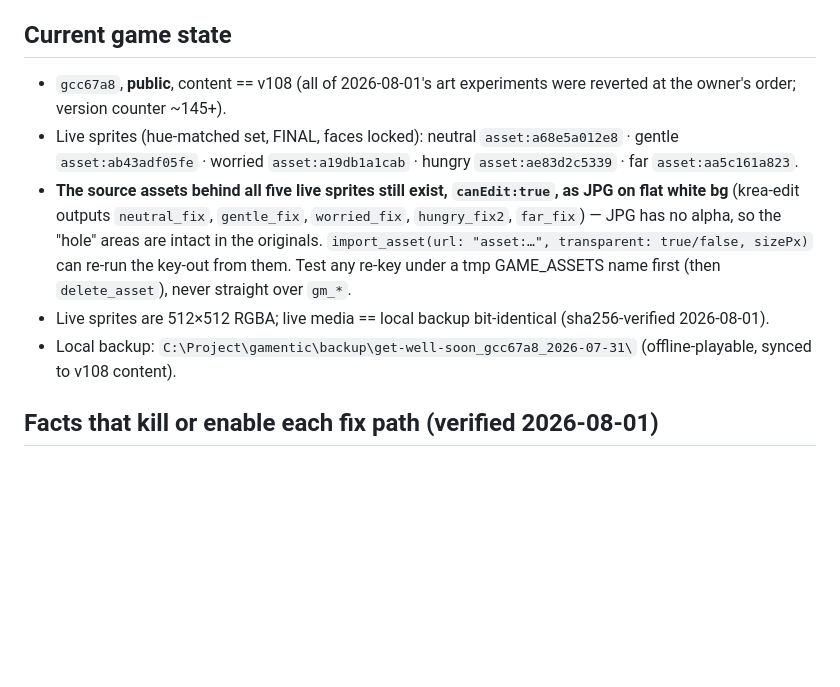
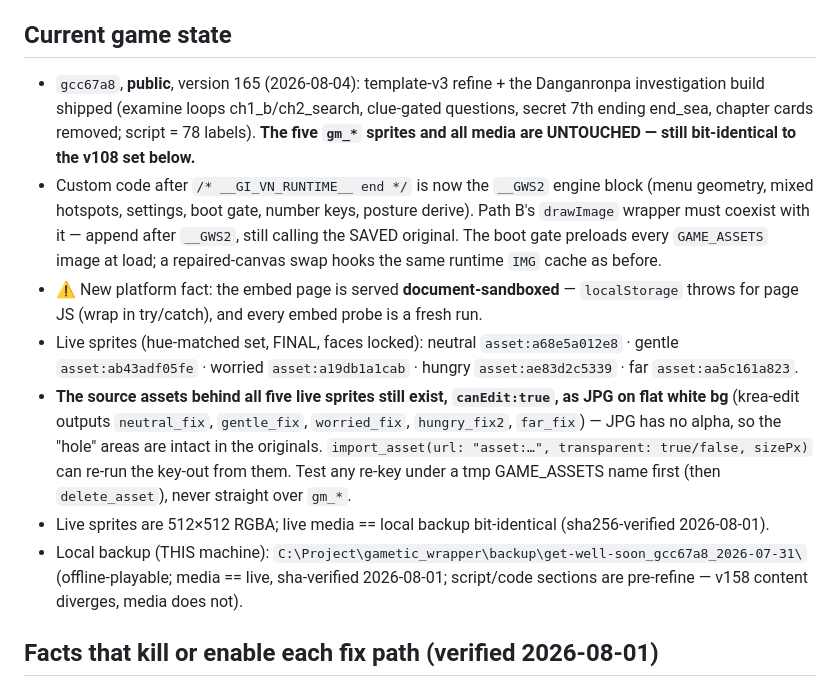
Before and after one commit to nonotaku/gamentic_wrapper, a Markdown page: HANDOFF-fix-sprite-holes.md, the part around the change. Rendered like a GitHub page; blank space fills up the shorter version.

```diff
--- a/HANDOFF-fix-sprite-holes.md
+++ b/HANDOFF-fix-sprite-holes.md
@@ -13,11 +13,13 @@ The character's chest is painted near-white. gamentic's server-side cutout keyer
 
 ## Current game state
 
-- `gcc67a8`, **public**, content == v108 (all of 2026-08-01's art experiments were reverted at the owner's order; version counter ~145+).
+- `gcc67a8`, **public**, version 165 (2026-08-04): template-v3 refine + the Danganronpa investigation build shipped (examine loops ch1_b/ch2_search, clue-gated questions, secret 7th ending end_sea, chapter cards removed; script = 78 labels). **The five `gm_*` sprites and all media are UNTOUCHED — still bit-identical to the v108 set below.**
+- Custom code after `/* __GI_VN_RUNTIME__ end */` is now the `__GWS2` engine block (menu geometry, mixed hotspots, settings, boot gate, number keys, posture derive). Path B's `drawImage` wrapper must coexist with it — append after `__GWS2`, still calling the SAVED original. The boot gate preloads every `GAME_ASSETS` image at load; a repaired-canvas swap hooks the same runtime `IMG` cache as before.
+- ⚠ New platform fact: the embed page is served **document-sandboxed** — `localStorage` throws for page JS (wrap in try/catch), and every embed probe is a fresh run.
 - Live sprites (hue-matched set, FINAL, faces locked): neutral `asset:a68e5a012e8` · gentle `asset:ab43adf05fe` · worried `asset:a19db1a1cab` · hungry `asset:ae83d2c5339` · far `asset:aa5c161a823`.
 - **The source assets behind all five live sprites still exist, `canEdit:true`, as JPG on flat white bg** (krea-edit outputs `neutral_fix`, `gentle_fix`, `worried_fix`, `hungry_fix2`, `far_fix`) — JPG has no alpha, so the "hole" areas are intact in the originals. `import_asset(url: "asset:…", transparent: true/false, sizePx)` can re-run the key-out from them. Test any re-key under a tmp GAME_ASSETS name first (then `delete_asset`), never straight over `gm_*`.
 - Live sprites are 512×512 RGBA; live media == local backup bit-identical (sha256-verified 2026-08-01).
-- Local backup: `C:\Project\gamentic\backup\get-well-soon_gcc67a8_2026-07-31\` (offline-playable, synced to v108 content).
+- Local backup (THIS machine): `C:\Project\gametic_wrapper\backup\get-well-soon_gcc67a8_2026-07-31\` (offline-playable; media == live, sha-verified 2026-08-01; script/code sections are pre-refine — v158 content diverges, media does not).
 
 ## Facts that kill or enable each fix path (verified 2026-08-01)
 
```
Also changed, not shown: templates/reference-gamentic-platform.md (+6 -3 lines), templates/reference-runtime-surfaces.md (added, +19 -0 lines).
